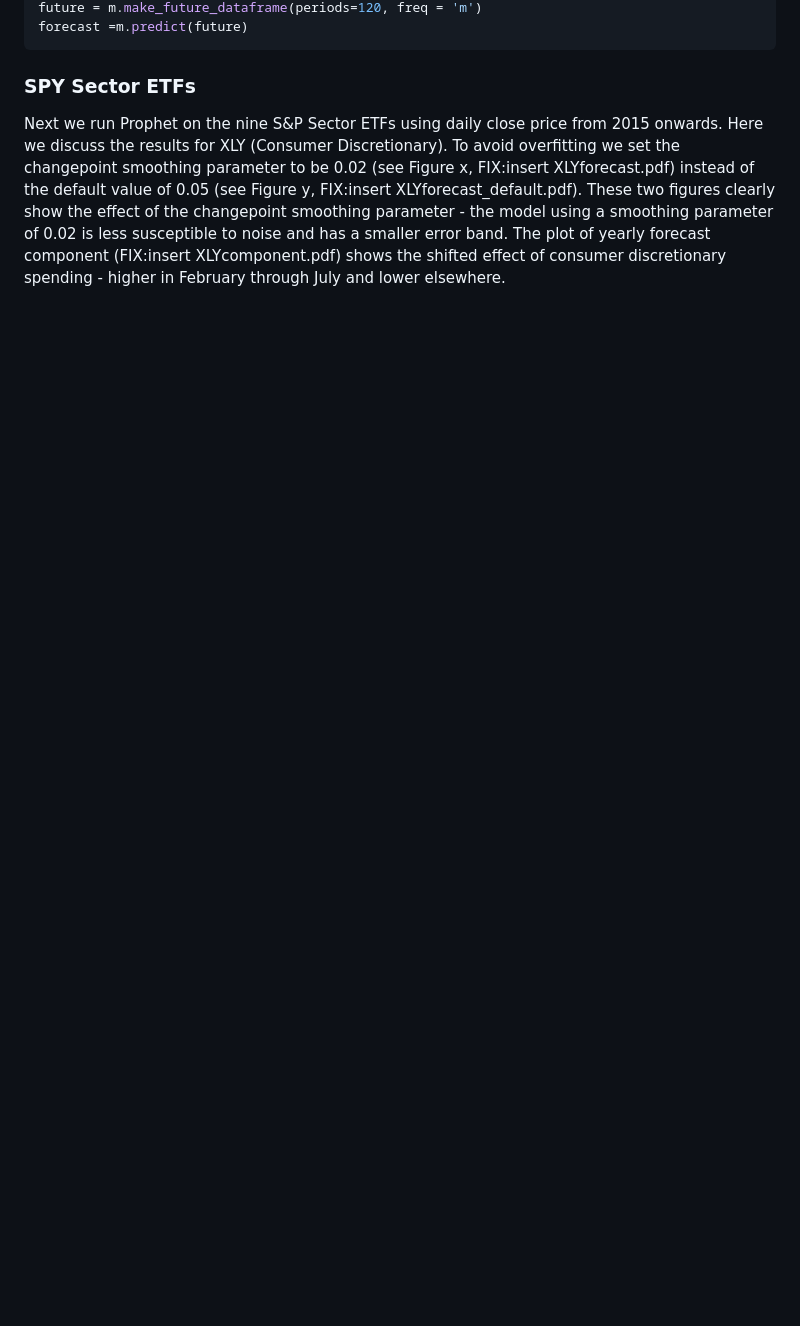
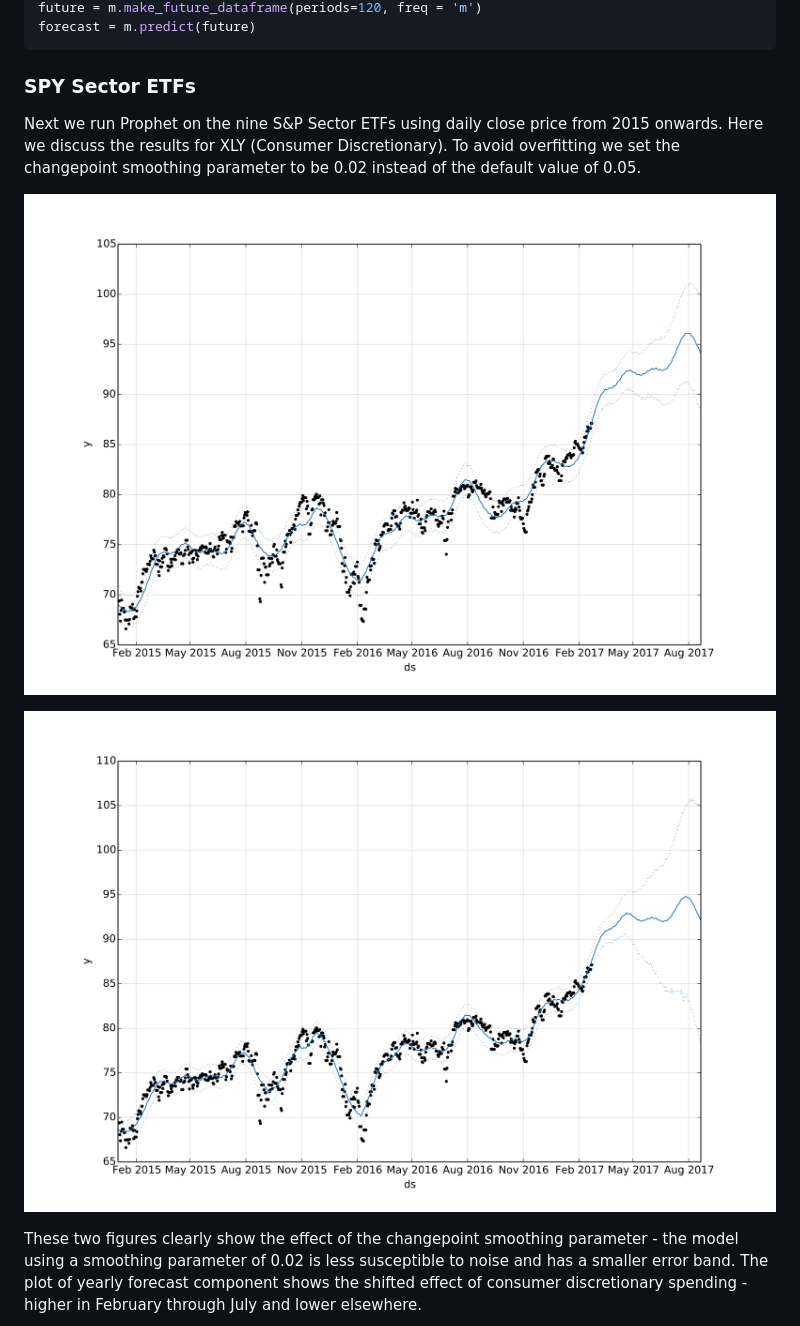
Before and after one commit to nishamuktewar/techtree, a Markdown page: shioulin/prophet_spin.md, the part around the change printed below. GitHub-like rendering; pictures changed too: shioulin/XLYforecast.png (added), shioulin/XLYforecastdefault.png (added); blank space fills up the shorter version.

````diff
--- a/shioulin/prophet_spin.md
+++ b/shioulin/prophet_spin.md
@@ -26,5 +60,21 @@ m.fit(df);
 future = m.make_future_dataframe(periods=120, freq = 'm')
-forecast =m.predict(future)
+forecast = m.predict(future)
 ```
+
 ### SPY Sector ETFs
-Next we run Prophet on the nine S&P Sector ETFs using daily close price from 2015 onwards. Here we discuss the results for XLY (Consumer Discretionary). To avoid overfitting we set the changepoint smoothing parameter to be 0.02 (see Figure x, FIX:insert XLYforecast.pdf) instead of the default value of 0.05 (see Figure y, FIX:insert XLYforecast_default.pdf). These two figures clearly show the effect of the changepoint smoothing parameter - the model using a smoothing parameter of 0.02 is less susceptible to noise and has a smaller error band. The plot of yearly forecast component (FIX:insert XLYcomponent.pdf) shows the shifted effect of consumer discretionary spending - higher in February through July and lower elsewhere.
+
+Next we run Prophet on the nine S&P Sector ETFs using daily close price from
+2015 onwards. Here we discuss the results for XLY (Consumer Discretionary). To
+avoid overfitting we set the changepoint smoothing parameter to be 0.02 instead
+of the default value of 0.05.
+
+![](XLYforecast.png)
+
+![](XLYforecastdefault.png)
+
+These two figures clearly show the effect of the changepoint smoothing
+parameter - the model using a smoothing parameter of 0.02 is less susceptible
+to noise and has a smaller error band. The plot of yearly forecast component
+shows the shifted effect of consumer
+discretionary spending - higher in February through July and lower elsewhere.
+
````
Also changed, not shown: other parts of shioulin/prophet_spin.md (+48 -7 lines), shioulin/XLYcomponent.png (added), shioulin/maunacomponent.png (added), shioulin/maunaforecast.png (added).
